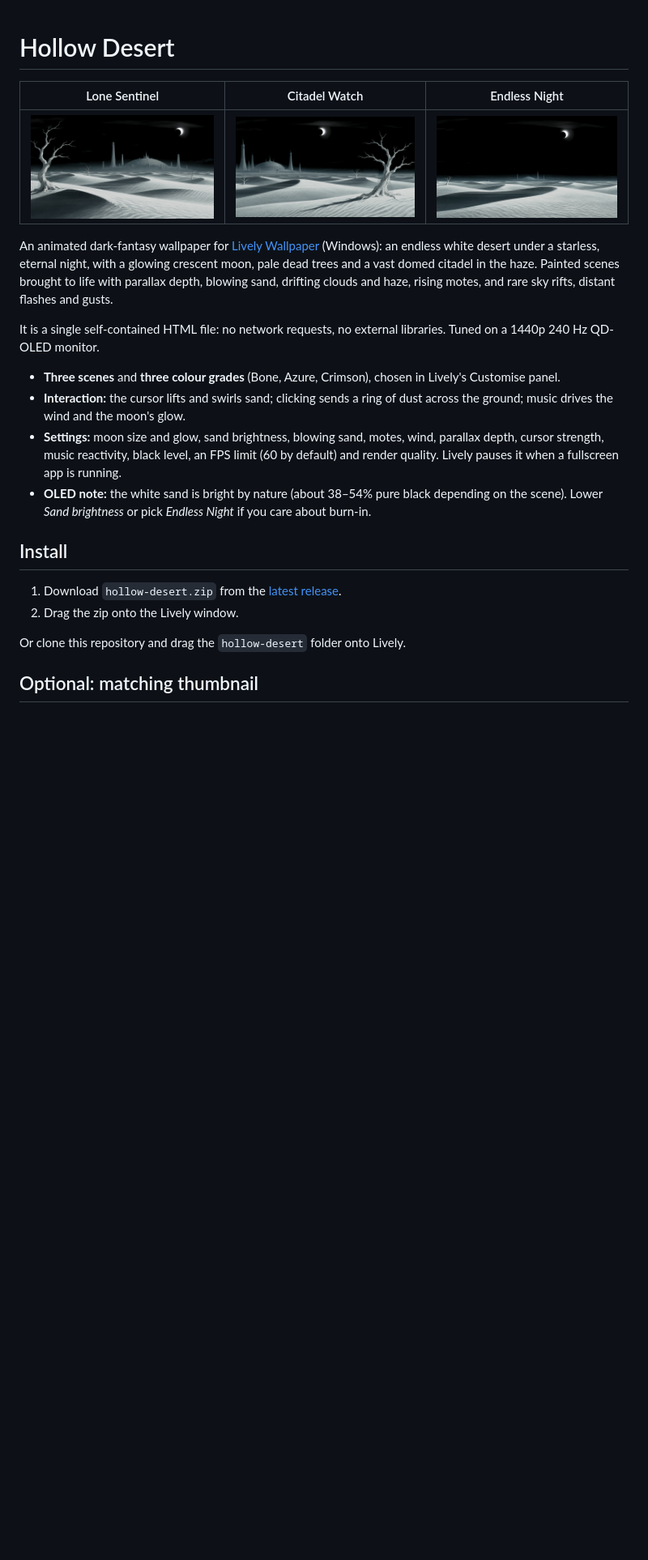
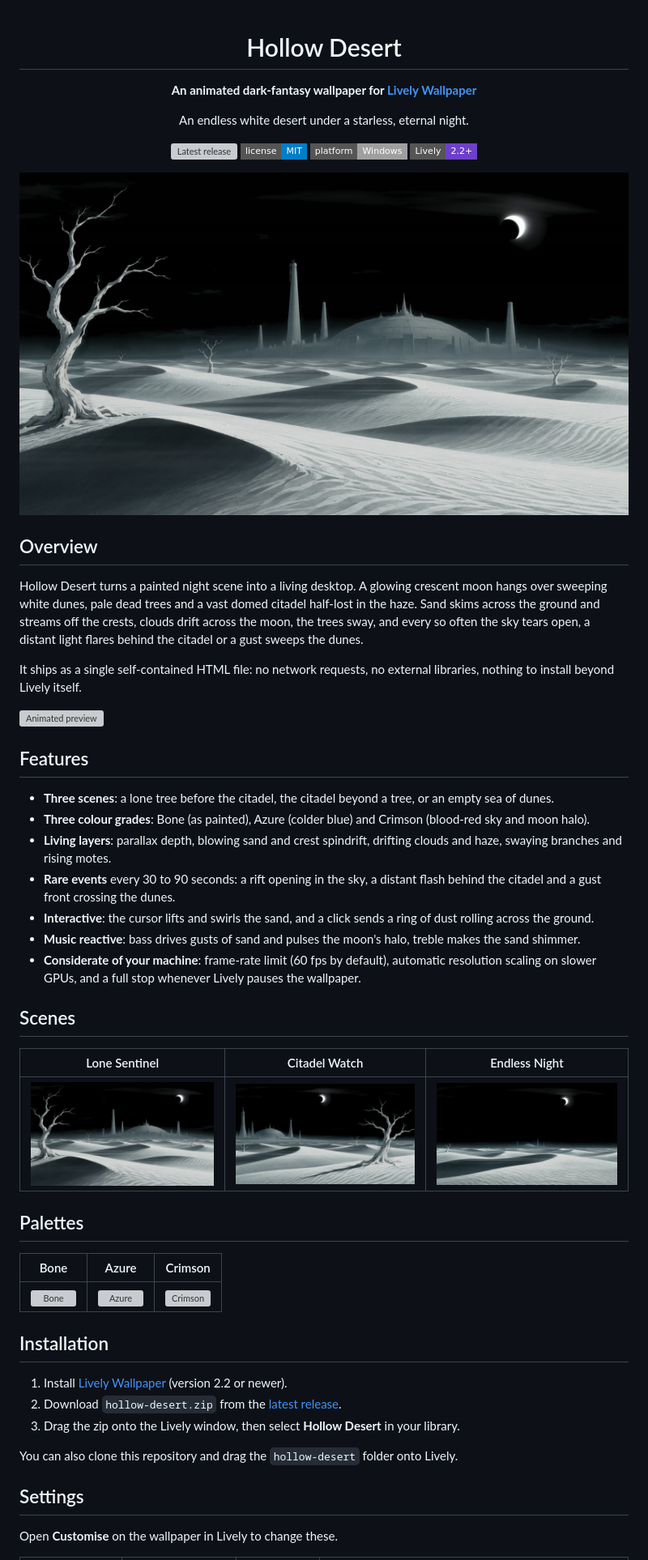
Before and after one commit to Emircyn/hollow-desert, a Markdown page: README.md, the part around one of its changes. Shown at 81% size. Rendered like a GitHub page; pictures changed too: docs/hero.jpg (added); badges without logos; blank space fills up the shorter version; grey boxes are pictures that could not be loaded.

Commit message:
Rewrite README with overview, settings reference and OLED notes
Co-Authored-By: Claude Opus 5.5 <noreply@anthropic.com>

```diff
--- a/README.md
+++ b/README.md
@@ -1,24 +3,57 @@
 # Hollow Desert
 
+**An animated dark-fantasy wallpaper for [Lively Wallpaper](https://livelywallpaper.net/)**
+
+An endless white desert under a starless, eternal night.
+
+[![Latest release](https://img.shields.io/github/v/release/Emircyn/hollow-desert?style=flat-square)](https://github.com/Emircyn/hollow-desert/releases/latest)
+[![License: MIT](https://img.shields.io/badge/license-MIT-blue?style=flat-square)](LICENSE)
+![Platform: Windows](https://img.shields.io/badge/platform-Windows-lightgrey?style=flat-square)
+![Lively 2.2+](https://img.shields.io/badge/Lively-2.2%2B-6e40c9?style=flat-square)
+
+![Hollow Desert](docs/hero.jpg)
+
+</div>
+
+## Overview
+
+Hollow Desert turns a painted night scene into a living desktop. A glowing crescent moon hangs over sweeping white dunes, pale dead trees and a vast domed citadel half-lost in the haze. Sand skims across the ground and streams off the crests, clouds drift across the moon, the trees sway, and every so often the sky tears open, a distant light flares behind the citadel or a gust sweeps the dunes.
+
+It ships as a single self-contained HTML file: no network requests, no external libraries, nothing to install beyond Lively itself.
+
+![Animated preview](hollow-desert/preview.gif)
+
+## Features
+
+- **Three scenes**: a lone tree before the citadel, the citadel beyond a tree, or an empty sea of dunes.
+- **Three colour grades**: Bone (as painted), Azure (colder blue) and Crimson (blood-red sky and moon halo).
+- **Living layers**: parallax depth, blowing sand and crest spindrift, drifting clouds and haze, swaying branches and rising motes.
+- **Rare events** every 30 to 90 seconds: a rift opening in the sky, a distant flash behind the citadel and a gust front crossing the dunes.
+- **Interactive**: the cursor lifts and swirls the sand, and a click sends a ring of dust rolling across the ground.
+- **Music reactive**: bass drives gusts of sand and pulses the moon's halo, treble makes the sand shimmer.
+- **Considerate of your machine**: frame-rate limit (60 fps by default), automatic resolution scaling on slower GPUs, and a full stop whenever Lively pauses the wallpaper.
+
+## Scenes
+
 | Lone Sentinel | Citadel Watch | Endless Night |
-|---|---|---|
-| ![](docs/hollow-desert-0.jpg) | ![](docs/hollow-desert-1.jpg) | ![](docs/hollow-desert-2.jpg) |
+|:---:|:---:|:---:|
+| ![Lone Sentinel](docs/hollow-desert-0.jpg) | ![Citadel Watch](docs/hollow-desert-1.jpg) | ![Endless Night](docs/hollow-desert-2.jpg) |
 
-An animated dark-fantasy wallpaper for [Lively Wallpaper](https://www.rocksdanister.com/lively/) (Windows): an endless white desert under a starless, eternal night, with a glowing crescent moon, pale dead trees and a vast domed citadel in the haze. Painted scenes brought to life with parallax depth, blowing sand, drifting clouds and haze, rising motes, and rare sky rifts, distant flashes and gusts.
+## Palettes
 
-It is a single self-contained HTML file: no network requests, no external libraries. Tuned on a 1440p 240 Hz QD-OLED monitor.
+| Bone | Azure | Crimson |
+|:---:|:---:|:---:|
+| ![Bone](hollow-desert/thumbs/s0p0.jpg) | ![Azure](hollow-desert/thumbs/s0p1.jpg) | ![Crimson](hollow-desert/thumbs/s0p2.jpg) |
 
-- **Three scenes** and **three colour grades** (Bone, Azure, Crimson), chosen in Lively's Customise panel.
-- **Interaction:** the cursor lifts and swirls sand; clicking sends a ring of dust across the ground; music drives the wind and the moon's glow.
-- **Settings:** moon size and glow, sand brightness, blowing sand, motes, wind, parallax depth, cursor strength, music reactivity, black level, an FPS limit (60 by default) and render quality. Lively pauses it when a fullscreen app is running.
-- **OLED note:** the white sand is bright by nature (about 38–54% pure black depending on the scene). Lower *Sand brightness* or pick *Endless Night* if you care about burn-in.
+## Installation
 
-## Install
+1. Install [Lively Wallpaper](https://livelywallpaper.net/) (version 2.2 or newer).
+2. Download `hollow-desert.zip` from the [latest release](https://github.com/Emircyn/hollow-desert/releases/latest).
+3. Drag the zip onto the Lively window, then select **Hollow Desert** in your library.
 
-1. Download `hollow-desert.zip` from the [latest release](../../releases/latest).
-2. Drag the zip onto the Lively window.
+You can also clone this repository and drag the `hollow-desert` folder onto Lively.
 
-Or clone this repository and drag the `hollow-desert` folder onto Lively.
+## Settings
 
-## Optional: matching thumbnail
+Open **Customise** on the wallpaper in Lively to change these.
 
```
Also changed, not shown: other parts of README.md (+47 -3 lines).
